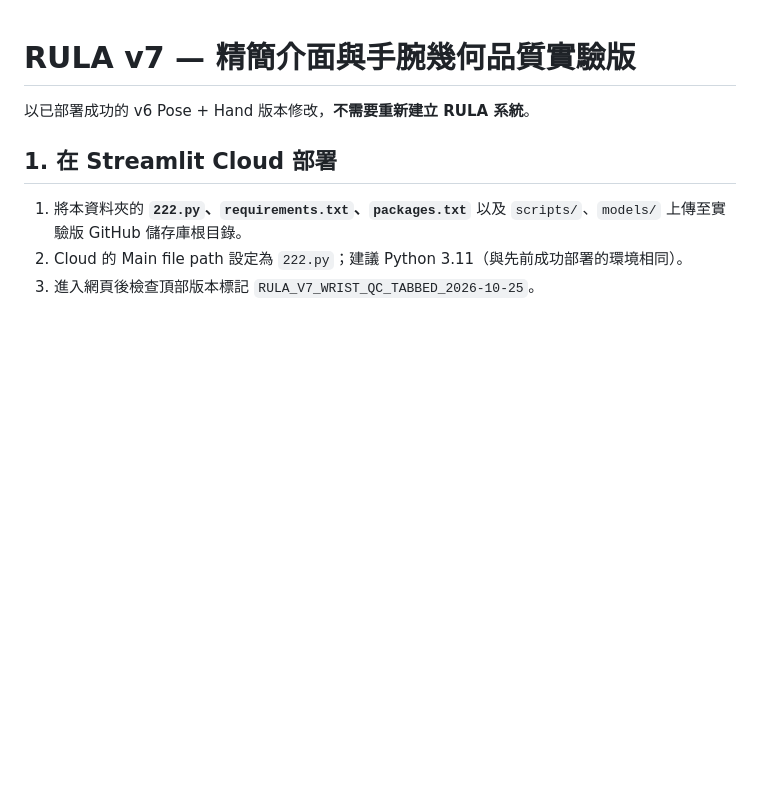
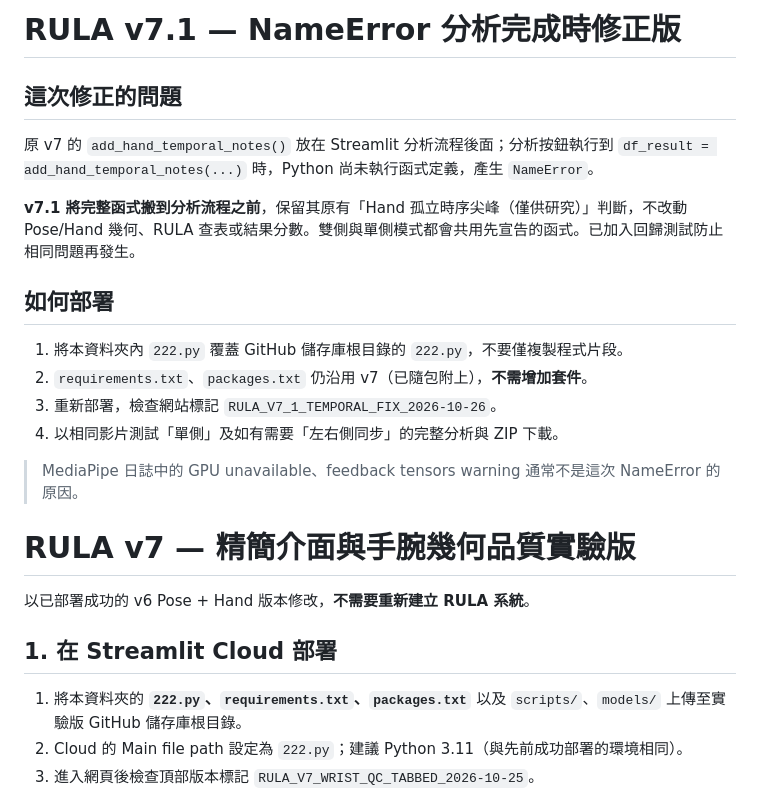
Before and after one commit to YEE3934/RULA-v7, a Markdown page: README.md, the part around the change. GitHub-like rendering; blank space fills up the shorter version.

```diff
--- a/README.md
+++ b/README.md
@@ -1,3 +1,20 @@
+# RULA v7.1 — NameError 分析完成時修正版
+
+## 這次修正的問題
+
+原 v7 的 `add_hand_temporal_notes()` 放在 Streamlit 分析流程後面；分析按鈕執行到 `df_result = add_hand_temporal_notes(...)` 時，Python 尚未執行函式定義，產生 `NameError`。
+
+**v7.1 將完整函式搬到分析流程之前**，保留其原有「Hand 孤立時序尖峰（僅供研究）」判斷，不改動 Pose/Hand 幾何、RULA 查表或結果分數。雙側與單側模式都會共用先宣告的函式。已加入回歸測試防止相同問題再發生。
+
+## 如何部署
+
+1. 將本資料夾內 `222.py` 覆蓋 GitHub 儲存庫根目錄的 `222.py`，不要僅複製程式片段。
+2. `requirements.txt`、`packages.txt` 仍沿用 v7（已隨包附上），**不需增加套件**。
+3. 重新部署，檢查網站標記 `RULA_V7_1_TEMPORAL_FIX_2026-10-26`。
+4. 以相同影片測試「單側」及如有需要「左右側同步」的完整分析與 ZIP 下載。
+
+> MediaPipe 日誌中的 GPU unavailable、feedback tensors warning 通常不是這次 NameError 的原因。
+
 # RULA v7 — 精簡介面與手腕幾何品質實驗版
 
 以已部署成功的 v6 Pose + Hand 版本修改，**不需要重新建立 RULA 系統**。
```
